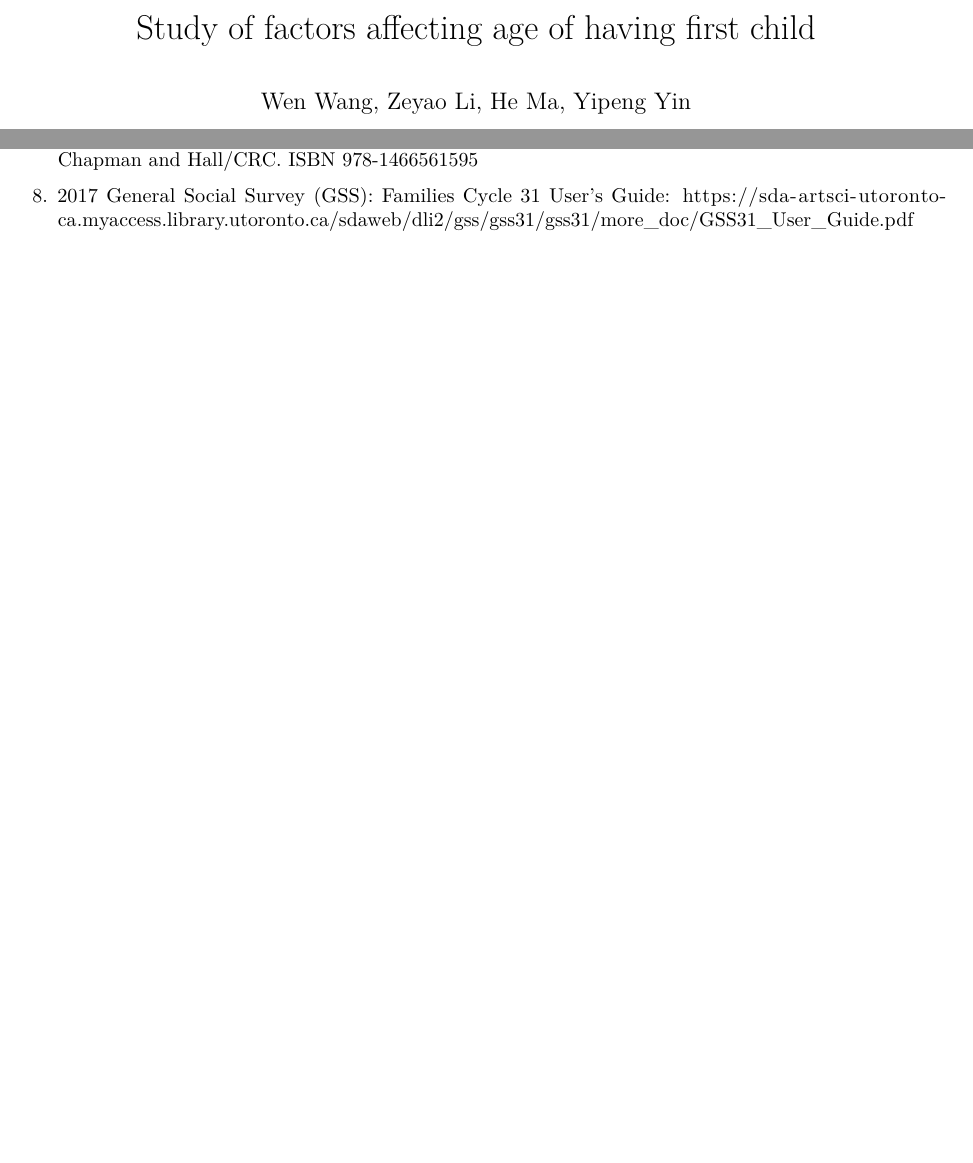
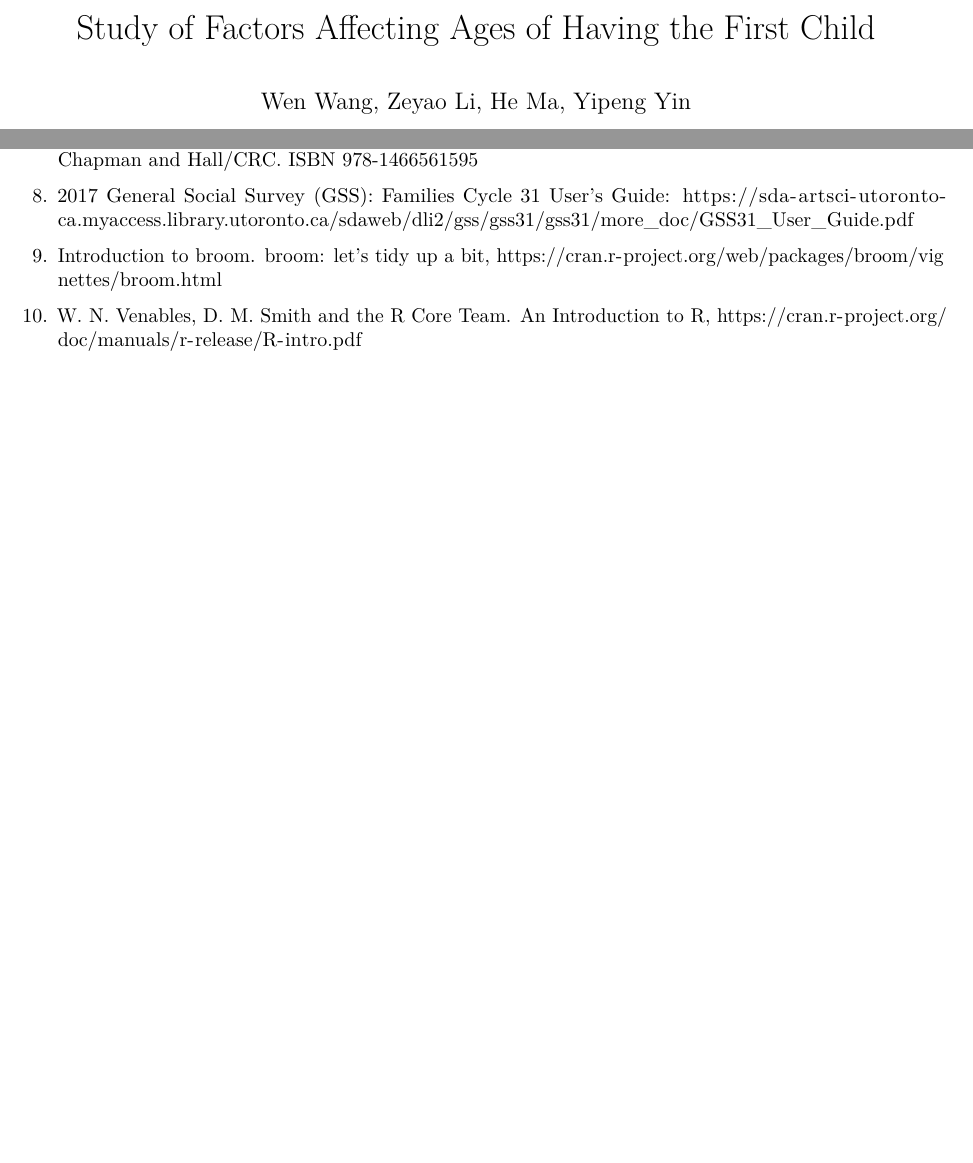
Before and after one commit to wangw218/STA304PS2, an R Markdown document (PS2/PS2_Final.Rmd): two parts of pages 1 and 6 of 6, joined at a grey line, cut at the place of the change. Rendered offline with R 4.5, knitr and Pandoc, then LaTeX, with nearby package versions; some code elsewhere in the file could not run offline.

Commit message:
final push

```diff
--- a/PS2/PS2_Final.Rmd
+++ b/PS2/PS2_Final.Rmd
@@ -1,5 +1,5 @@
 ---
-title: "Study of factors affecting age of having first child"
+title: "Study of Factors Affecting Ages of Having the First Child"
 author: "Wen Wang, Zeyao Li, He Ma, Yipeng Yin"
 date: "October 19, 2020"
 output:
@@ -240,3 +243,9 @@ We diagnose the multiple regression model in Plots about residuals which can be
 
 8. 2017 General Social Survey (GSS): Families Cycle 31 User's Guide:
 https://sda-artsci-utoronto-ca.myaccess.library.utoronto.ca/sdaweb/dli2/gss/gss31/gss31/more_doc/GSS31_User_Guide.pdf
+
+9. Introduction to broom. broom: let’s tidy up a bit,
+https://cran.r-project.org/web/packages/broom/vignettes/broom.html
+
+10. W. N. Venables, D. M. Smith and the R Core Team. An Introduction to R,
+https://cran.r-project.org/doc/manuals/r-release/R-intro.pdf
```
Also changed, not shown: PS2/PS2_Final.Rmd (5 more changed lines).
